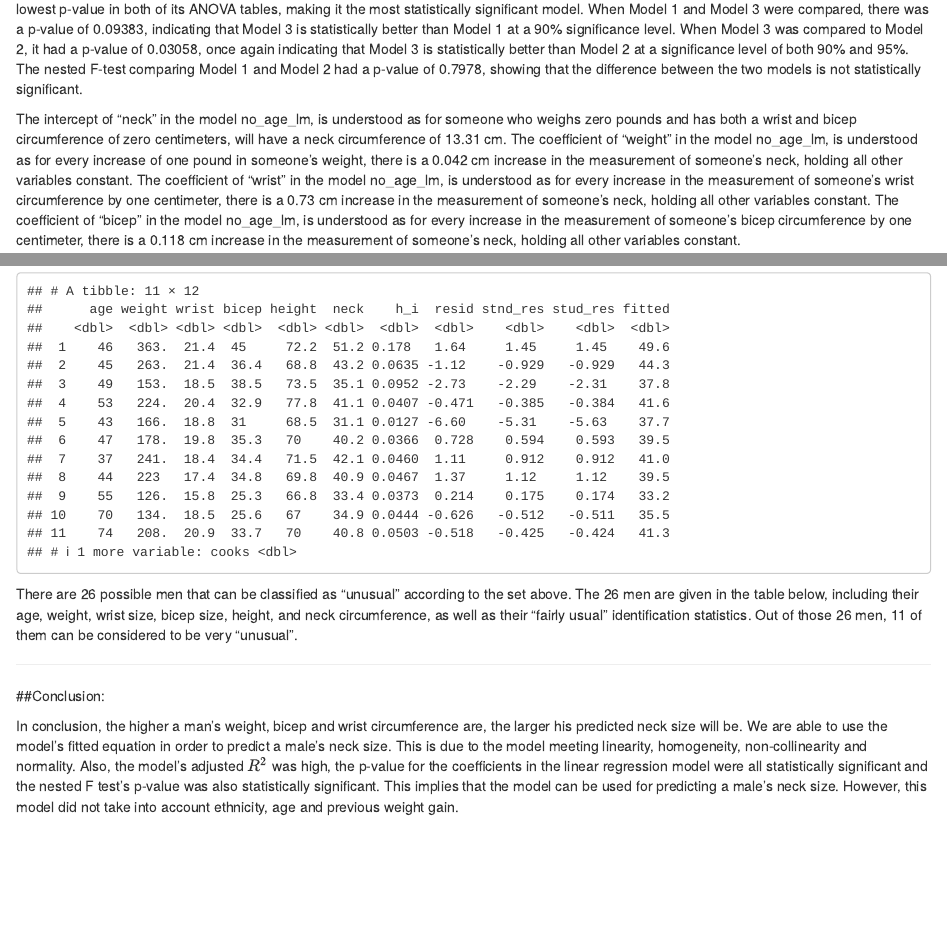
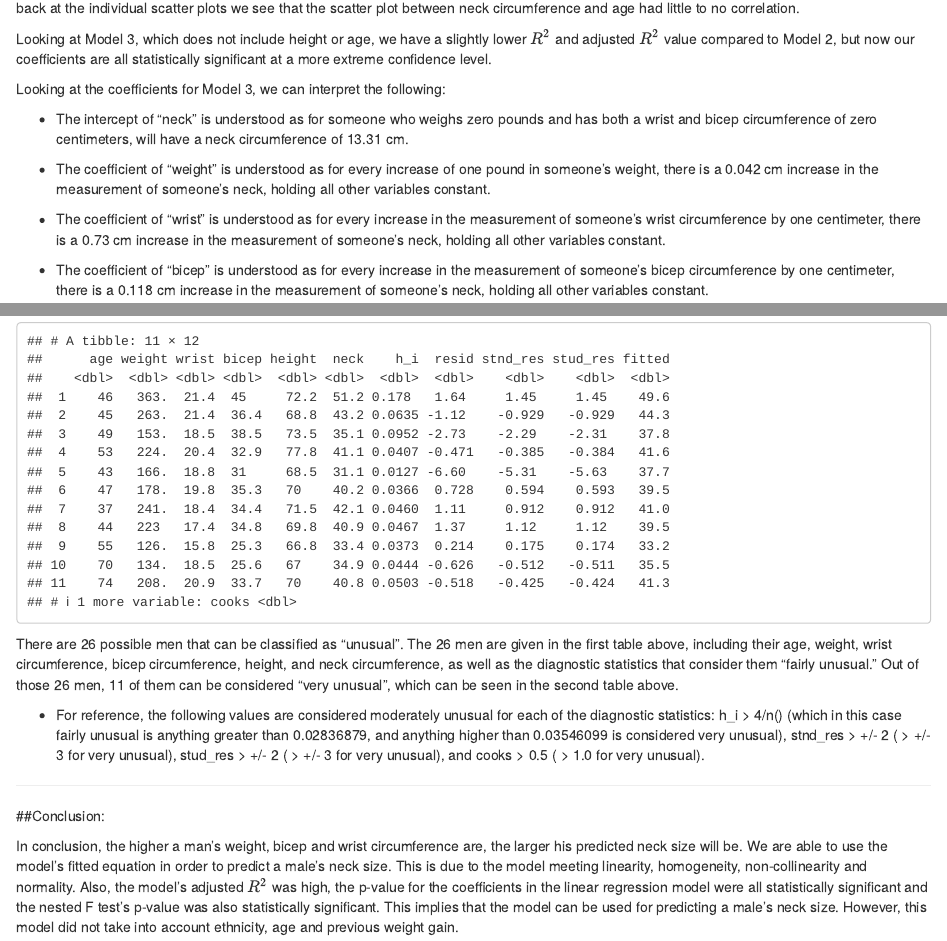
Before and after one commit to lforando/SDS291Project, an R Markdown document (SDS291Project.Rmd): the page in a window 1100 px wide, from 6240 px down before the commit and from 5360 px down after it, and a second part further down, joined at a grey line. Rendered offline with R 4.5, knitr and Pandoc, with nearby package versions; both versions are drawn in the output format of the newer one.

Commit message:
FINAL CODE

````diff
--- a/SDS291Project.Rmd
+++ b/SDS291Project.Rmd
@@ -5,6 +5,6 @@ date: "12/13/2019"
 output:
+  html_document: default
   pdf_document: default
-  html_document: default
 ---
 ```{r, messages = FALSE, include = FALSE}
 library(readxl)
@@ -96,7 +94,21 @@ First, we wanted to analyze the relationship between anticipated neck size and a
 
 After analyzing our first model, we wanted to know if we could find a simpler model that can tell us roughly the same about estimating neck size. This lead us to taking out height for Model 2. We then went even further and decided to take out age for Model 3. More is explained about this when analyzing the ANOVA tables.
 
-Including height only increases our $R^2$ value by 0.0001. By removing height, our adjusted $R^2$ increases from 0.7386 to 0.7396. So, the model without height is a better predictor of neck size than the model including height. Looking at the p-values for the coefficients in our first model, we see that the p-value for height is 0.7978 making this variable not statistically significant to our regression model. Therefore, we removed it in our second model. Then, turning to our coefficient p-values in our second regression model, we see that age has the highest p-value at 0.03058, although being low enough to be statistically significant, it was still very high compared to the other p-values. We removed this because looking back at the individual scatter plots we see that the scatter plot between neck circumference and age had no correlation.
+Including height only increases our $R^2$ value by 0.0001. By removing height, our adjusted $R^2$ increases from 0.7386 to 0.7396. So, the model without height is a better predictor of neck size than the model including height. Looking at the p-values for the coefficients in our first model, we see that the p-value for height is 0.7978 making this variable not statistically significant to our regression model. Therefore, we removed it in our second model. Then, turning to our coefficient p-values in our second regression model, we see that age has the highest p-value at 0.03058, although being low enough to be statistically significant, it was still very high compared to the other p-values. We removed this because looking back at the individual scatter plots we see that the scatter plot between neck circumference and age had little to no correlation.
+
+Looking at Model 3, which does not include height or age, we have a slightly lower $R^2$ and adjusted $R^2$ value compared to Model 2, but now our coefficients are all statistically significant at a more extreme confidence level.
+
+
+Looking at the coefficients for Model 3, we can interpret the following:
+
+* The intercept of “neck” is understood as for someone who weighs zero pounds and has both a wrist and bicep circumference of zero centimeters, will have a neck circumference of 13.31 cm.
+
+* The coefficient of "weight" is understood as for every increase of one pound in someone's weight, there is a 0.042 cm increase in the measurement of someone's neck, holding all other variables constant.
+
+* The coefficient of "wrist" is understood as for every increase in the measurement of someone's wrist circumference by one centimeter, there is a 0.73 cm increase in the measurement of someone's neck, holding all other variables constant.
+
+* The coefficient of "bicep" is understood as for every increase in the measurement of someone's bicep circumference by one centimeter, there is a 0.118 cm increase in the measurement of someone's neck, holding all other variables constant.
+
 
 ***
 
@@ -118,7 +130,6 @@ anova(no_age_lm, no_height_lm)
 
 Analyzing our ANOVA tables, we can see that Model 3 has the smallest p-value for the nested F-test out of our three models. Model 3 has the lowest p-value in both of its ANOVA tables, making it the most statistically significant model. When Model 1 and Model 3 were compared, there was a p-value of 0.09383, indicating that Model 3 is statistically better than Model 1 at a 90% significance level. When Model 3 was compared to Model 2, it had a p-value of 0.03058, once again indicating that Model 3 is statistically better than Model 2 at a significance level of both 90% and 95%. The nested F-test comparing Model 1 and Model 2 had a p-value of 0.7978, showing that the difference between the two models is not statistically significant.
 
-The intercept of “neck” in the model no_age_lm, is understood as for someone who weighs zero pounds and has both a wrist and bicep circumference of zero centimeters, will have a neck circumference of 13.31 cm. The coefficient of "weight" in the model no_age_lm, is understood as for every increase of one pound in someone's weight, there is a 0.042 cm increase in the measurement of someone's neck, holding all other variables constant. The coefficient of "wrist" in the model no_age_lm, is understood as for every increase in the measurement of someone's wrist circumference by one centimeter, there is a 0.73 cm increase in the measurement of someone's neck, holding all other variables constant. The coefficient of "bicep" in the model no_age_lm, is understood as for every increase in the measurement of someone's bicep circumference by one centimeter, there is a 0.118 cm increase in the measurement of someone's neck, holding all other variables constant.
 
 ***
 
@@ -200,8 +213,9 @@ V_Unusual_Neck
 ```
 
 
+There are 26 possible men that can be classified as “unusual". The 26 men are given in the first table above, including their age, weight, wrist circumference, bicep circumference, height, and neck circumference, as well as the diagnostic statistics that consider them "fairly unusual." Out of those 26 men, 11 of them can be considered "very unusual", which can be seen in the second table above.
 
-There are 26 possible men that can be classified as “unusual” according to the set above. The 26 men are given in the table below, including their age, weight, wrist size, bicep size, height, and neck circumference, as well as their "fairly usual" identification statistics. Out of those 26 men, 11 of them can be considered to be very "unusual".
+* For reference, the following values are considered moderately unusual for each of the diagnostic statistics: h_i > 4/n() (which in this case fairly unusual is anything greater than 0.02836879, and anything higher than 0.03546099 is considered very unusual), stnd_res > +/- 2 ( > +/- 3 for very unusual), stud_res > +/- 2 ( > +/- 3 for very unusual), and cooks > 0.5 ( > 1.0 for very unusual).
 
 ***
 
````
Also changed, not shown: SDS291Project.Rmd (10 more changed lines).
